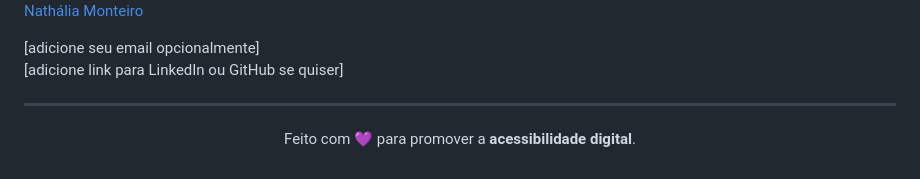
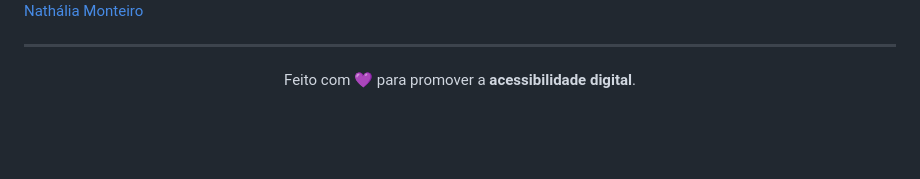
Before and after one commit to anaritamoura/ProjetoLibreSe, a Markdown page: README.md, the part around the change printed below. Rendered like a GitHub page; blank space fills up the shorter version.

Commit message:
Enhance author section with links and cleanup
Updated author section with GitHub links and removed optional email and LinkedIn prompts.

```diff
--- a/README.md
+++ b/README.md
@@ -112,8 +112,6 @@ Natana Batista
 <a href="https://github.com/nmonteiroc">Nathália Monteiro</a>
 
 
-[adicione seu email opcionalmente]
-[adicione link para LinkedIn ou GitHub se quiser]
 
 ---
 
```
Also changed, not shown: other parts of README.md (+3 -3 lines).
